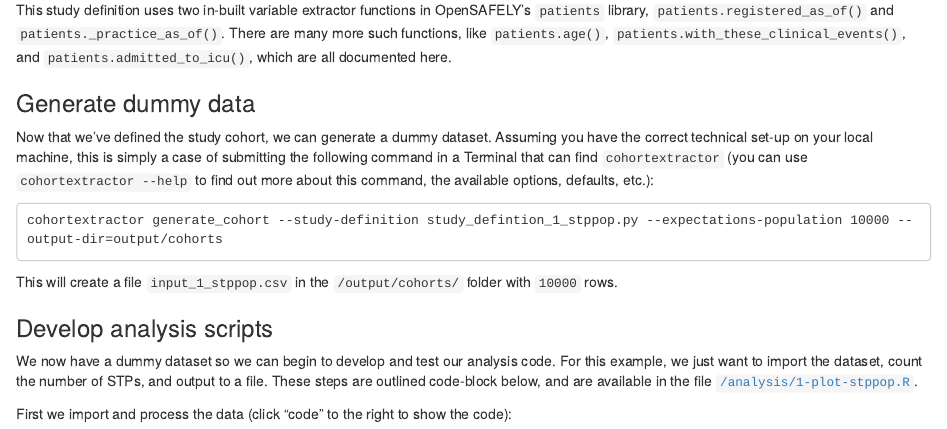
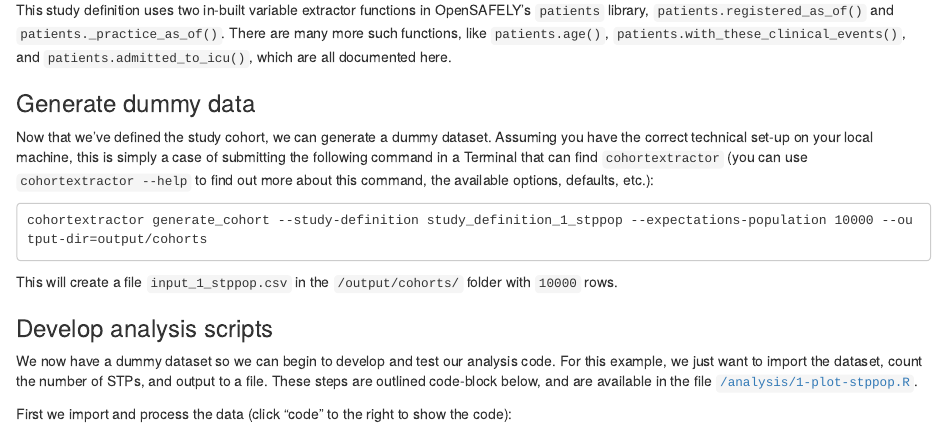
Before and after one commit to opensafely/os-demo-research, an R Markdown document (rmarkdown/Rdemo.Rmd): the page in a window 1100 px wide, from 3350 px down. Rendered offline with R 4.5, knitr and Pandoc, with nearby package versions; some code elsewhere in the file could not run offline.

Commit message:
fix typo and remove file extension

````diff
--- a/rmarkdown/Rdemo.Rmd
+++ b/rmarkdown/Rdemo.Rmd
@@ -140,7 +140,7 @@ This study definition uses two in-built variable extractor functions in OpenSAFE
 Now that we've defined the study cohort, we can generate a dummy dataset. Assuming you have the correct technical set-up on your local machine, this is simply a case of submitting the following command in a Terminal that can find `cohortextractor` (you can use `cohortextractor --help` to find out more about this command, the available options, defaults, etc.):
 
 ```
-cohortextractor generate_cohort --study-definition study_defintion_1_stppop.py --expectations-population 10000 --output-dir=output/cohorts
+cohortextractor generate_cohort --study-definition study_definition_1_stppop --expectations-population 10000 --output-dir=output/cohorts
 ```
 
 This will create a file `input_1_stppop.csv` in the `/output/cohorts/` folder with `10000` rows.
````
